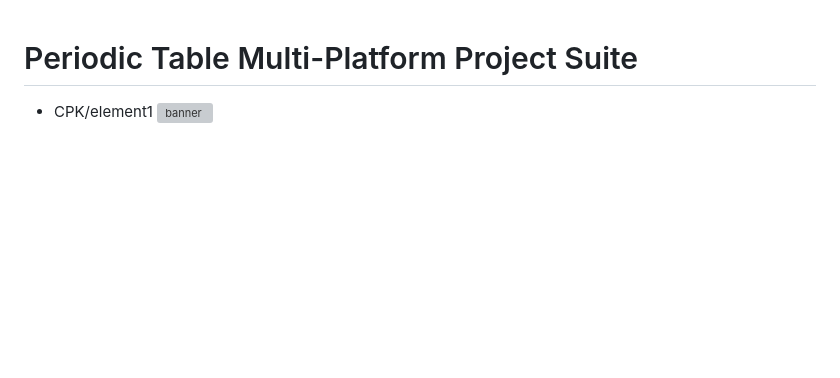
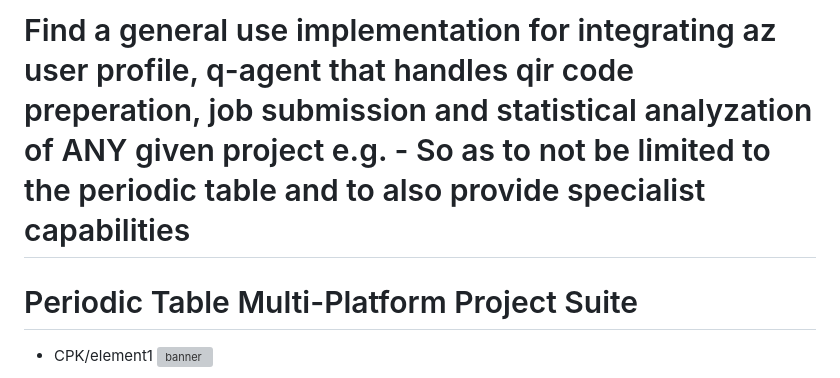
Before and after one commit to ophelialabs/Periodic_Table, a Markdown page: README.md, the part around the change. Drawn GitHub-style; blank space fills up the shorter version; grey boxes are pictures that could not be loaded.

Commit message:
Enhance README with project overview
Added a project overview for az user profile integration and q-agent functionalities.

```diff
--- a/README.md
+++ b/README.md
@@ -1,3 +1,5 @@
+# Find a general use implementation for integrating az user profile, q-agent that handles qir code preperation, job submission and statistical analyzation of ANY given project e.g. - So as to not be limited to the periodic table and to also provide specialist capabilities
+
 # Periodic Table Multi-Platform Project Suite
 
  - CPK/element1
```
